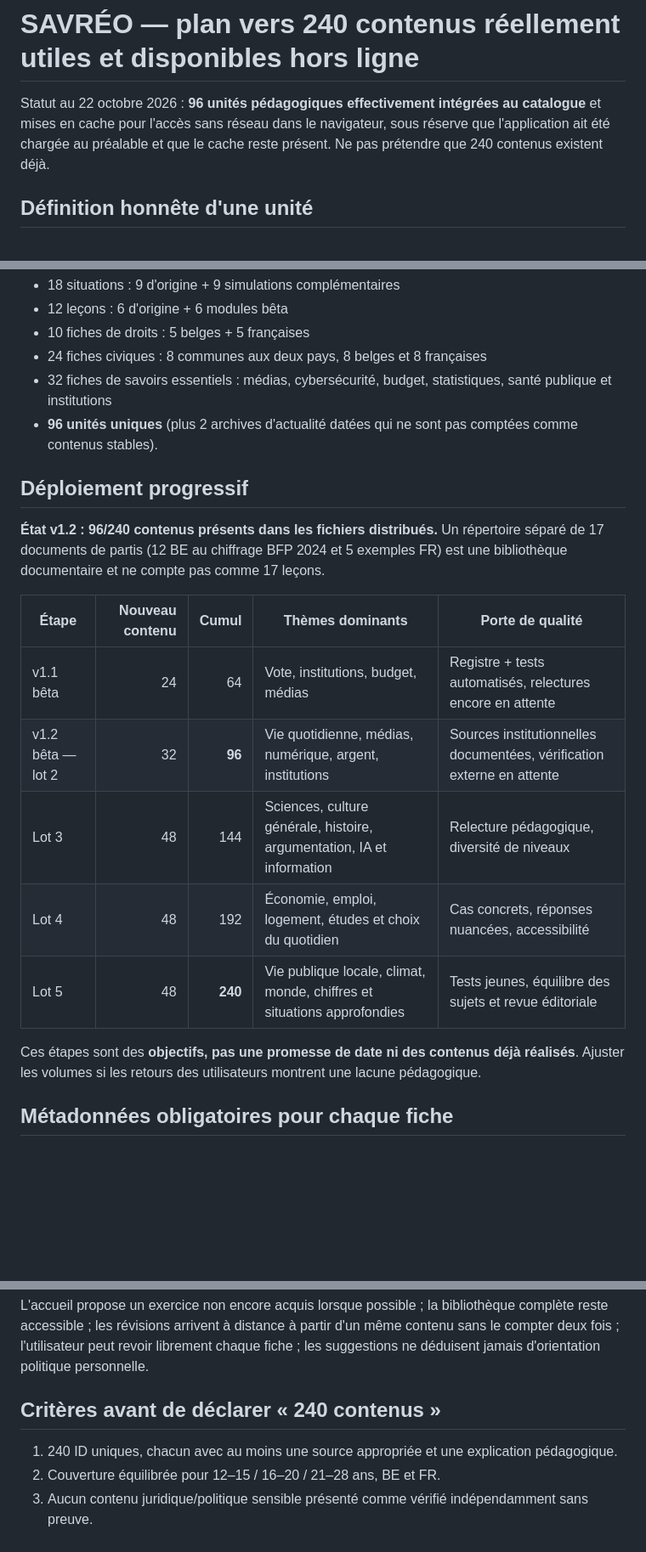
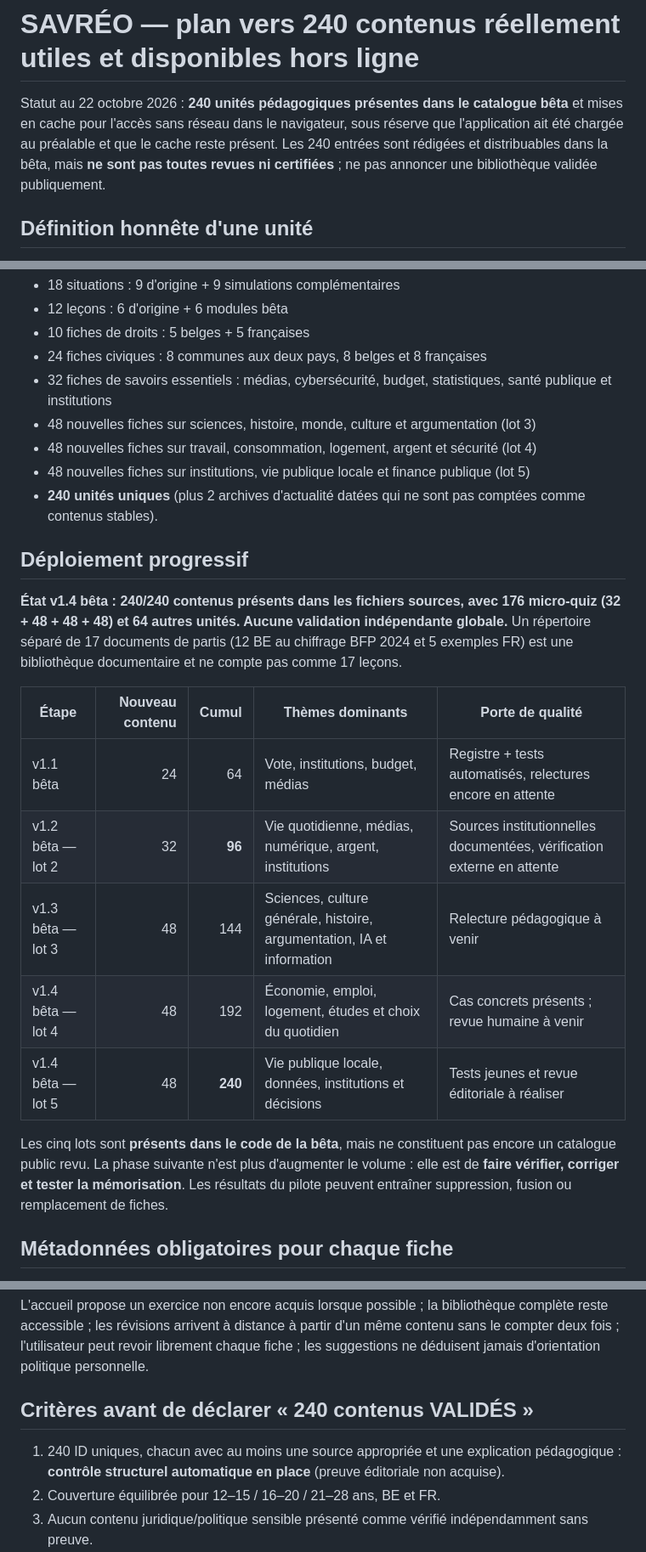
Before and after one commit to LBNA7G/lucide-citoyen, a Markdown page: docs/CONTENT_ROADMAP_240.md, 3 parts joined by grey strips. Shown at 85% size. Drawn GitHub-style; blank space fills up the shorter version.

Commit message:
docs: reflect 240 written but unreviewed offline units in docs/CONTENT_ROADMAP_240.md

```diff
--- a/docs/CONTENT_ROADMAP_240.md
+++ b/docs/CONTENT_ROADMAP_240.md
@@ -1,6 +1,6 @@
 # SAVRÉO — plan vers 240 contenus réellement utiles et disponibles hors ligne
 
-Statut au 22 octobre 2026 : **96 unités pédagogiques effectivement intégrées au catalogue** et mises en cache pour l'accès sans réseau dans le navigateur, sous réserve que l'application ait été chargée au préalable et que le cache reste présent. Ne pas prétendre que 240 contenus existent déjà.
+Statut au 22 octobre 2026 : **240 unités pédagogiques présentes dans le catalogue bêta** et mises en cache pour l'accès sans réseau dans le navigateur, sous réserve que l'application ait été chargée au préalable et que le cache reste présent. Les 240 entrées sont rédigées et distribuables dans la bêta, mais **ne sont pas toutes revues ni certifiées** ; ne pas annoncer une bibliothèque validée publiquement.
 
 ## Définition honnête d'une unité
 
@@ -12,21 +12,24 @@ Une unité unique = une fiche de droits, un scénario avec correction, une micro
 - 10 fiches de droits : 5 belges + 5 françaises
 - 24 fiches civiques : 8 communes aux deux pays, 8 belges et 8 françaises
 - 32 fiches de savoirs essentiels : médias, cybersécurité, budget, statistiques, santé publique et institutions
-- **96 unités uniques** (plus 2 archives d'actualité datées qui ne sont pas comptées comme contenus stables).
+- 48 nouvelles fiches sur sciences, histoire, monde, culture et argumentation (lot 3)
+- 48 nouvelles fiches sur travail, consommation, logement, argent et sécurité (lot 4)
+- 48 nouvelles fiches sur institutions, vie publique locale et finance publique (lot 5)
+- **240 unités uniques** (plus 2 archives d'actualité datées qui ne sont pas comptées comme contenus stables).
 
 ## Déploiement progressif
 
-**État v1.2 : 96/240 contenus présents dans les fichiers distribués.** Un répertoire séparé de 17 documents de partis (12 BE au chiffrage BFP 2024 et 5 exemples FR) est une bibliothèque documentaire et ne compte pas comme 17 leçons.
+**État v1.4 bêta : 240/240 contenus présents dans les fichiers sources, avec 176 micro-quiz (32 + 48 + 48 + 48) et 64 autres unités. Aucune validation indépendante globale.** Un répertoire séparé de 17 documents de partis (12 BE au chiffrage BFP 2024 et 5 exemples FR) est une bibliothèque documentaire et ne compte pas comme 17 leçons.
 
 | Étape | Nouveau contenu | Cumul | Thèmes dominants | Porte de qualité |
 | --- | ---: | ---: | --- | --- |
 | v1.1 bêta | 24 | 64 | Vote, institutions, budget, médias | Registre + tests automatisés, relectures encore en attente |
 | v1.2 bêta — lot 2 | 32 | **96** | Vie quotidienne, médias, numérique, argent, institutions | Sources institutionnelles documentées, vérification externe en attente |
-| Lot 3 | 48 | 144 | Sciences, culture générale, histoire, argumentation, IA et information | Relecture pédagogique, diversité de niveaux |
-| Lot 4 | 48 | 192 | Économie, emploi, logement, études et choix du quotidien | Cas concrets, réponses nuancées, accessibilité |
-| Lot 5 | 48 | **240** | Vie publique locale, climat, monde, chiffres et situations approfondies | Tests jeunes, équilibre des sujets et revue éditoriale |
+| v1.3 bêta — lot 3 | 48 | 144 | Sciences, culture générale, histoire, argumentation, IA et information | Relecture pédagogique à venir |
+| v1.4 bêta — lot 4 | 48 | 192 | Économie, emploi, logement, études et choix du quotidien | Cas concrets présents ; revue humaine à venir |
+| v1.4 bêta — lot 5 | 48 | **240** | Vie publique locale, données, institutions et décisions | Tests jeunes et revue éditoriale à réaliser |
 
-Ces étapes sont des **objectifs, pas une promesse de date ni des contenus déjà réalisés**. Ajuster les volumes si les retours des utilisateurs montrent une lacune pédagogique.
+Les cinq lots sont **présents dans le code de la bêta**, mais ne constituent pas encore un catalogue public revu. La phase suivante n'est plus d'augmenter le volume : elle est de **faire vérifier, corriger et tester la mémorisation**. Les résultats du pilote peuvent entraîner suppression, fusion ou remplacement de fiches.
 
 ## Métadonnées obligatoires pour chaque fiche
 
@@ -38,9 +41,9 @@ Pour les dossiers politiques : juridiction, élection et année, source du progr
 
 L'accueil propose un exercice non encore acquis lorsque possible ; la bibliothèque complète reste accessible ; les révisions arrivent à distance à partir d'un même contenu sans le compter deux fois ; l'utilisateur peut revoir librement chaque fiche ; les suggestions ne déduisent jamais d'orientation politique personnelle.
 
-## Critères avant de déclarer « 240 contenus »
+## Critères avant de déclarer « 240 contenus VALIDÉS »
 
-1. 240 ID uniques, chacun avec au moins une source appropriée et une explication pédagogique.
+1. 240 ID uniques, chacun avec au moins une source appropriée et une explication pédagogique : **contrôle structurel automatique en place** (preuve éditoriale non acquise).
 2. Couverture équilibrée pour 12–15 / 16–20 / 21–28 ans, BE et FR.
 3. Aucun contenu juridique/politique sensible présenté comme vérifié indépendamment sans preuve.
 4. Test hors réseau après installation, test de mise à jour du cache et de conservation de la progression.
```
